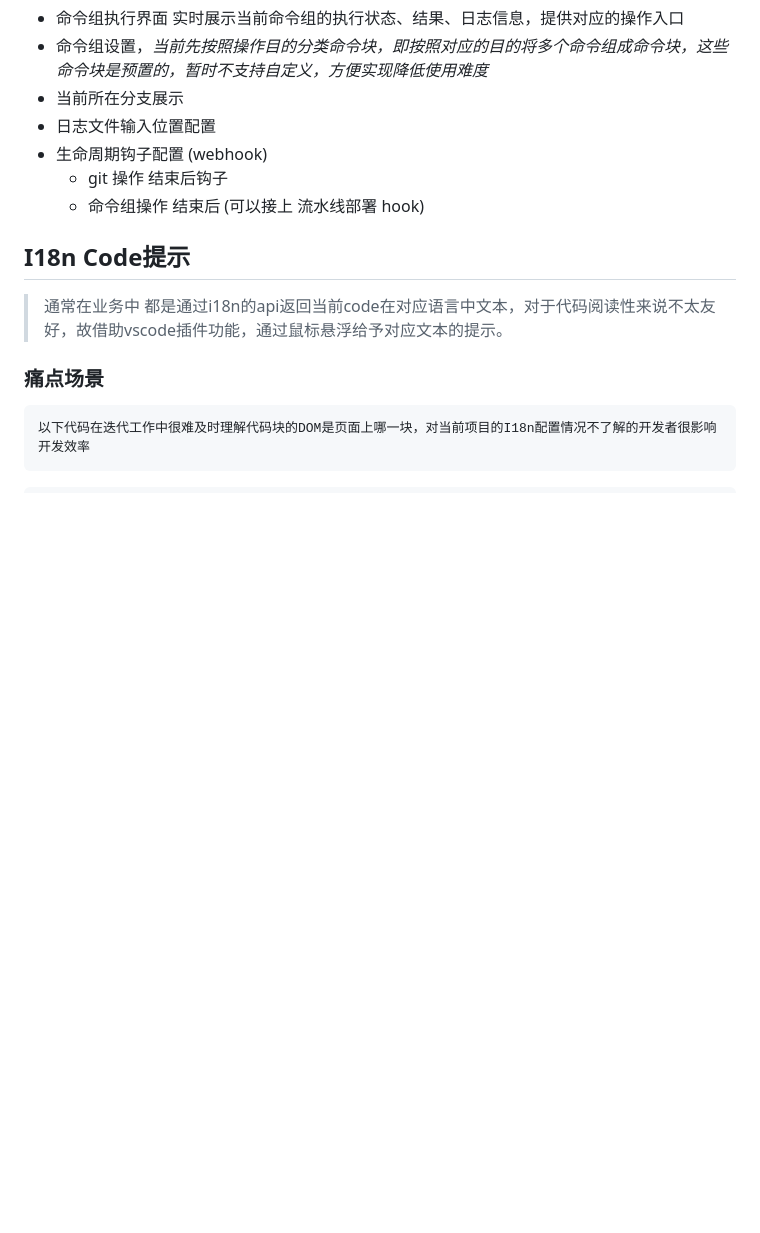
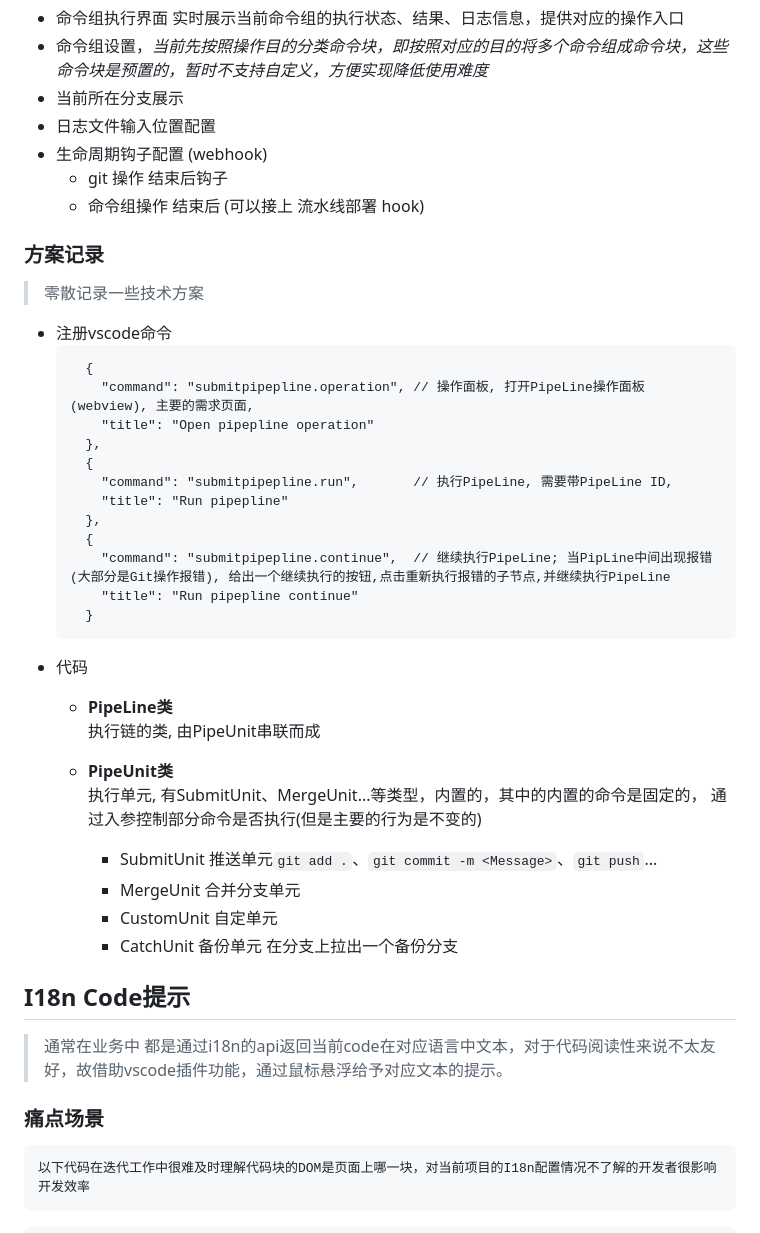
Before and after one commit to chestunttree/resource, a Markdown page: document/GitPush plugin.md, the part around the change. Rendered like a GitHub page; blank space fills up the shorter version.

````diff
--- a/document/GitPush plugin.md
+++ b/document/GitPush plugin.md
@@ -13,6 +13,33 @@
     - git 操作 结束后钩子
     - 命令组操作 结束后 (可以接上 流水线部署 hook)
 
+### 方案记录
+> 零散记录一些技术方案
+* 注册vscode命令
+    ```
+      {
+        "command": "submitpipepline.operation", // 操作面板, 打开PipeLine操作面板(webview), 主要的需求页面,
+        "title": "Open pipepline operation"
+      },
+      {
+        "command": "submitpipepline.run",       // 执行PipeLine, 需要带PipeLine ID,
+        "title": "Run pipepline"
+      },
+      {
+        "command": "submitpipepline.continue",  // 继续执行PipeLine; 当PipLine中间出现报错(大部分是Git操作报错), 给出一个继续执行的按钮,点击重新执行报错的子节点,并继续执行PipeLine
+        "title": "Run pipepline continue"
+      }
+    ```
+* 代码
+    - **PipeLine类**
+        执行链的类, 由PipeUnit串联而成
+
+    - **PipeUnit类**
+        执行单元, 有SubmitUnit、MergeUnit...等类型，内置的，其中的内置的命令是固定的， 通过入参控制部分命令是否执行(但是主要的行为是不变的)
+        - SubmitUnit    推送单元`git add .`、`git commit -m <Message>`、`git push`...
+        - MergeUnit     合并分支单元
+        - CustomUnit    自定单元
+        - CatchUnit     备份单元  在分支上拉出一个备份分支
 ## I18n Code提示
 > 通常在业务中 都是通过i18n的api返回当前code在对应语言中文本，对于代码阅读性来说不太友好，故借助vscode插件功能，通过鼠标悬浮给予对应文本的提示。
 ### 痛点场景
````
